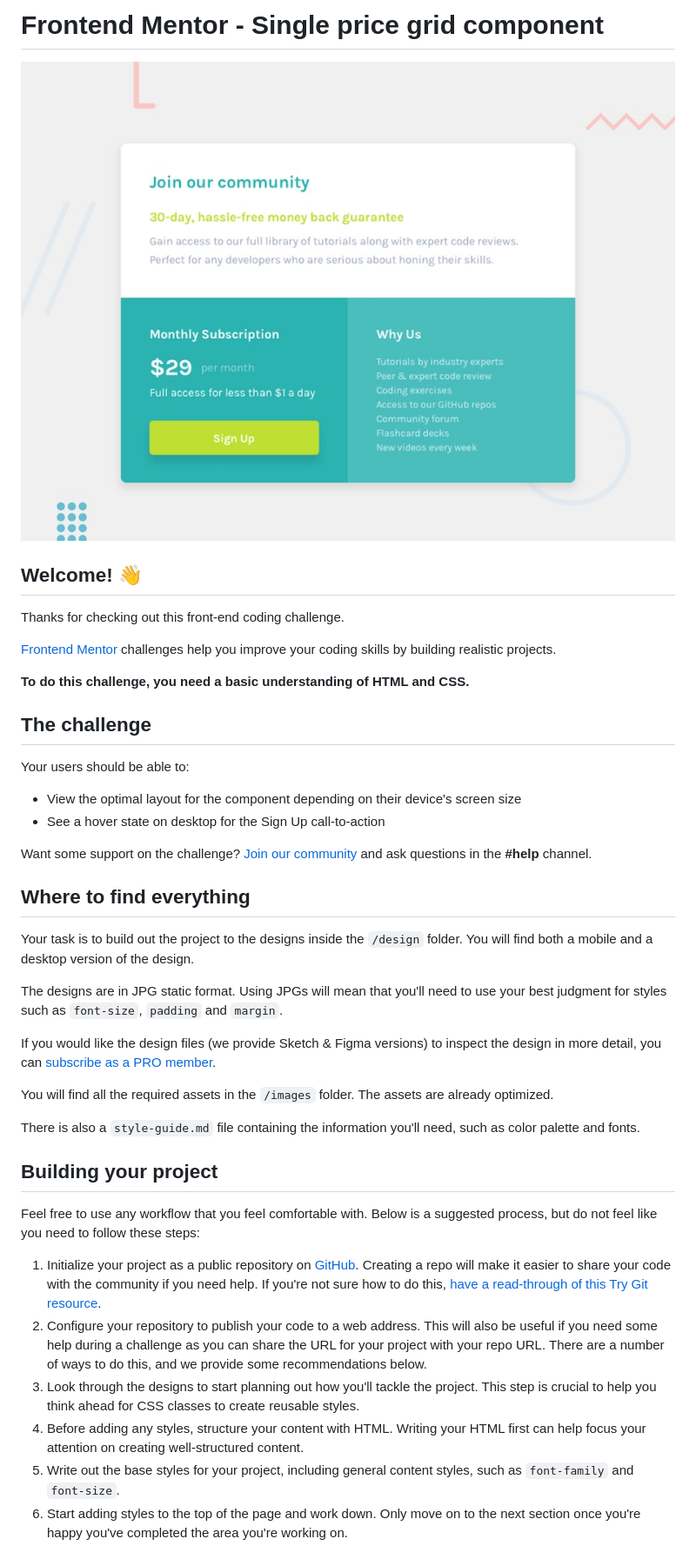
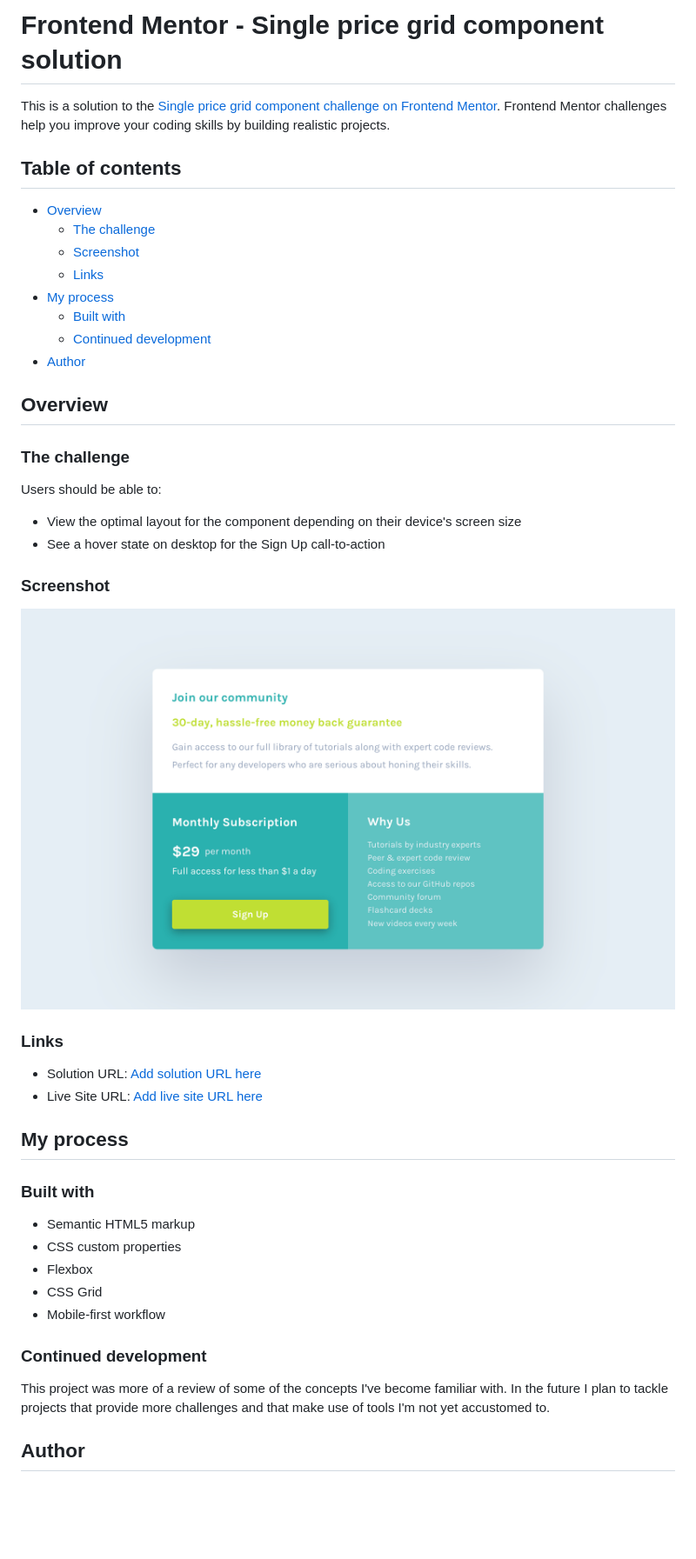
Before and after one commit to Moses2308/single-price-component, a Markdown page: README.md, the part around the change printed below. Shown: that part at 87% size. Drawn GitHub-style; pictures changed too: images/Screenshot 2023-09-13 at 10.04.45 AM.png (added); blank space fills up the shorter version.

Commit message:
updated readme and added screenshot

```diff
--- a/README.md
+++ b/README.md
@@ -1,44 +1,50 @@
-# Frontend Mentor - Single price grid component
+# Frontend Mentor - Single price grid component solution
 
-![Design preview for the Single price grid component coding challenge](./design/desktop-preview.jpg)
+This is a solution to the [Single price grid component challenge on Frontend Mentor](https://www.frontendmentor.io/challenges/single-price-grid-component-5ce41129d0ff452fec5abbbc). Frontend Mentor challenges help you improve your coding skills by building realistic projects.
 
-## Welcome! 👋
+## Table of contents
 
-Thanks for checking out this front-end coding challenge.
+- [Overview](#overview)
+  - [The challenge](#the-challenge)
+  - [Screenshot](#screenshot)
+  - [Links](#links)
+- [My process](#my-process)
+  - [Built with](#built-with)
+  - [Continued development](#continued-development)
+- [Author](#author)
 
-[Frontend Mentor](https://www.frontendmentor.io) challenges help you improve your coding skills by building realistic projects.
+## Overview
 
-**To do this challenge, you need a basic understanding of HTML and CSS.**
+### The challenge
 
-## The challenge
-
-Your users should be able to:
+Users should be able to:
 
 - View the optimal layout for the component depending on their device's screen size
 - See a hover state on desktop for the Sign Up call-to-action
 
-Want some support on the challenge? [Join our community](https://www.frontendmentor.io/community) and ask questions in the **#help** channel.
+### Screenshot
 
-## Where to find everything
+![](./images/Screenshot%202023-09-13%20at%2010.04.45%20AM.png)
 
-Your task is to build out the project to the designs inside the `/design` folder. You will find both a mobile and a desktop version of the design.
+### Links
 
-The designs are in JPG static format. Using JPGs will mean that you'll need to use your best judgment for styles such as `font-size`, `padding` and `margin`.
+- Solution URL: [Add solution URL here](https://your-solution-url.com)
+- Live Site URL: [Add live site URL here](https://your-live-site-url.com)
 
-If you would like the design files (we provide Sketch & Figma versions) to inspect the design in more detail, you can [subscribe as a PRO member](https://www.frontendmentor.io/pro).
+## My process
 
-You will find all the required assets in the `/images` folder. The assets are already optimized.
+### Built with
 
-There is also a `style-guide.md` file containing the information you'll need, such as color palette and fonts.
+- Semantic HTML5 markup
+- CSS custom properties
+- Flexbox
+- CSS Grid
+- Mobile-first workflow
 
-## Building your project
+### Continued development
 
-Feel free to use any workflow that you feel comfortable with. Below is a suggested process, but do not feel like you need to follow these steps:
+This project was more of a review of some of the concepts I've become familiar with.
+In the future I plan to tackle projects that provide more challenges and that make use of tools I'm not yet accustomed to.
 
-1. Initialize your project as a public repository on [GitHub](https://github.com/). Creating a repo will make it easier to share your code with the community if you need help. If you're not sure how to do this, [have a read-through of this Try Git resource](https://try.github.io/).
-2. Configure your repository to publish your code to a web address. This will also be useful if you need some help during a challenge as you can share the URL for your project with your repo URL. There are a number of ways to do this, and we provide some recommendations below.
-3. Look through the designs to start planning out how you'll tackle the project. This step is crucial to help you think ahead for CSS classes to create reusable styles.
-4. Before adding any styles, structure your content with HTML. Writing your HTML first can help focus your attention on creating well-structured content.
-5. Write out the base styles for your project, including general content styles, such as `font-family` and `font-size`.
-6. Start adding styles to the top of the page and work down. Only move on to the next section once you're happy you've completed the area you're working on.
+## Author
 
```
Also changed, not shown: other parts of README.md (+1 -44 lines), README-template.md (deleted, +0 -111 lines).
